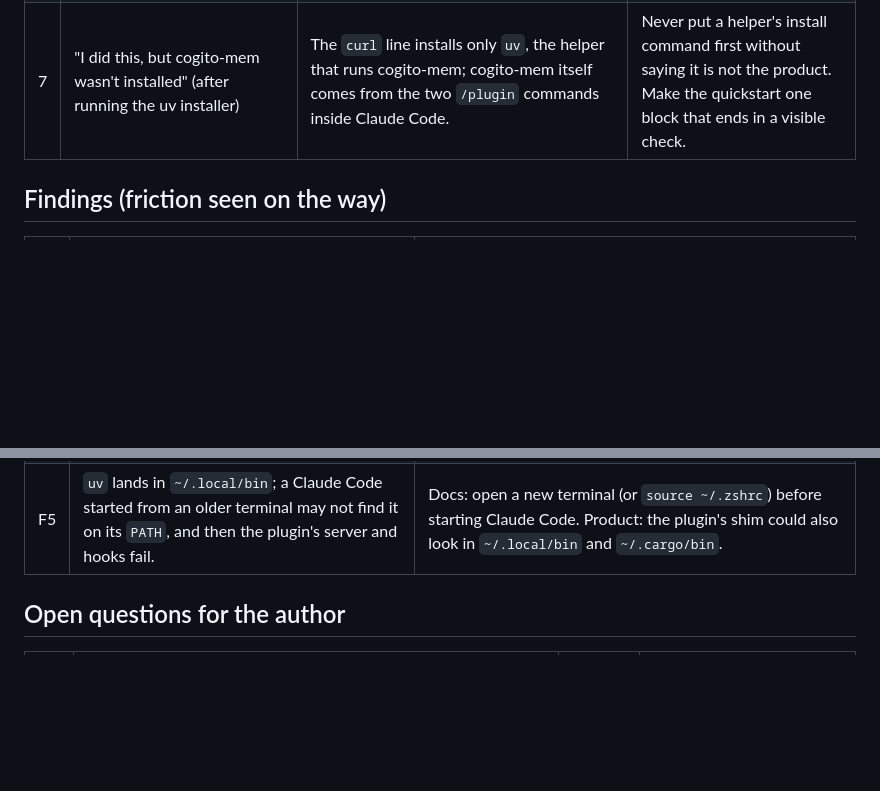
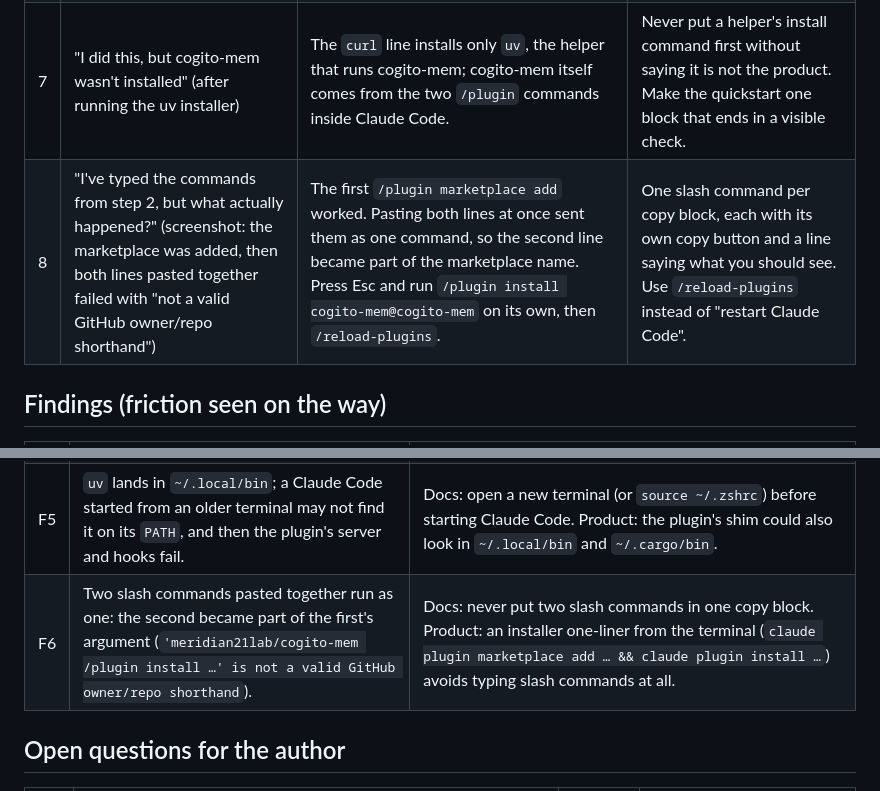
Before and after one commit to meridian21lab/cogito-mem, a Markdown page: docs/notes/first-user-session.md, 2 parts joined by grey strips. GitHub-like rendering; blank space fills up the shorter version.

Commit message:
Note question 8: two pasted slash commands run as one
Co-Authored-By: Claude Opus 5.5 <noreply@anthropic.com>
Claude-Session: https://claude.ai/code/session_01XQr4VEX6fEuCYVUs9cni4E

```diff
--- a/docs/notes/first-user-session.md
+++ b/docs/notes/first-user-session.md
@@ -14,6 +14,7 @@ what the docs must do about it. The user guide and the GitHub Pages site are bui
 | 5 | "max_tokens is an interesting concept, what does 300 mean? How to interpret it?" | The size of the basket: at most 300 tokens (about 220 words, half a page) of the best-matching text, best first, up to 10 items. An item that does not fit is skipped; a top item larger than the whole budget is trimmed. On LoCoMo, 1,000 tokens answers as well as the whole conversation. | Explain the budget with Cogi's basket, plus a "how much to ask for" table (300 / 1,000 / 2,500 with the LLM-judge scores). Say why tokens and not a count of results. |
 | 6 | "How can I install it for my Claude Code? Can I use the Claude marketplace?" | Yes: `/plugin marketplace add meridian21lab/cogito-mem`, then `/plugin install cogito-mem@cogito-mem`. Needs `uv`. The first start downloads llama.cpp and the model (310 MB); until then search is by keyword. | Quickstart page = these two lines first, then "check it works" (`/mcp`, a remember/recall test), then what happens on first start. Say up front that `uv` is needed and how to get it. |
 | 7 | "I did this, but cogito-mem wasn't installed" (after running the uv installer) | The `curl` line installs only `uv`, the helper that runs cogito-mem; cogito-mem itself comes from the two `/plugin` commands inside Claude Code. | Never put a helper's install command first without saying it is not the product. Make the quickstart one block that ends in a visible check. |
+| 8 | "I've typed the commands from step 2, but what actually happened?" (screenshot: the marketplace was added, then both lines pasted together failed with "not a valid GitHub owner/repo shorthand") | The first `/plugin marketplace add` worked. Pasting both lines at once sent them as one command, so the second line became part of the marketplace name. Press Esc and run `/plugin install cogito-mem@cogito-mem` on its own, then `/reload-plugins`. | One slash command per copy block, each with its own copy button and a line saying what you should see. Use `/reload-plugins` instead of "restart Claude Code". |
 
 ## Findings (friction seen on the way)
 
@@ -24,6 +25,7 @@ what the docs must do about it. The user guide and the GitHub Pages site are bui
 | F3 | The user read the `uv` installer's "everything's installed!" as cogito-mem being installed. | Label step 0 "install the helper `uv`"; or have the plugin's first start install `uv` itself. |
 | F4 | The plugin gives no `cogito-mem` command in the terminal, yet the guide told the user to run `cogito-mem capture claude-code --all`. | Docs: for terminal use, `uv tool install git+https://github.com/meridian21lab/cogito-mem` (or the one-line installer). Product: a `/cogito-mem` slash command, or backfill on first start. |
 | F5 | `uv` lands in `~/.local/bin`; a Claude Code started from an older terminal may not find it on its `PATH`, and then the plugin's server and hooks fail. | Docs: open a new terminal (or `source ~/.zshrc`) before starting Claude Code. Product: the plugin's shim could also look in `~/.local/bin` and `~/.cargo/bin`. |
+| F6 | Two slash commands pasted together run as one: the second became part of the first's argument (`'meridian21lab/cogito-mem /plugin install …' is not a valid GitHub owner/repo shorthand`). | Docs: never put two slash commands in one copy block. Product: an installer one-liner from the terminal (`claude plugin marketplace add … && claude plugin install …`) avoids typing slash commands at all. |
 
 ## Open questions for the author
 
```
